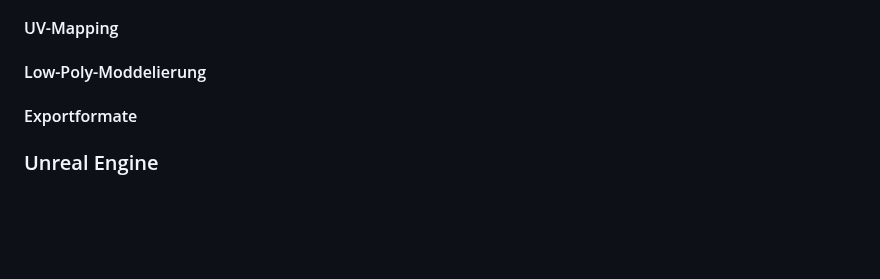
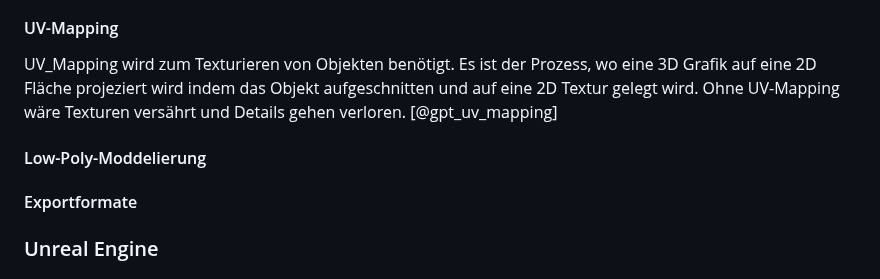
Before and after one commit to PeisslNevio/da-conquerthecastle, a Markdown page: Diplomarbeit/31-ausarbeitung-peißl.md, the part around the change. Drawn GitHub-style; blank space fills up the shorter version.

```diff
--- a/Diplomarbeit/31-ausarbeitung-peißl.md
+++ b/Diplomarbeit/31-ausarbeitung-peißl.md
@@ -76,7 +76,13 @@ Extra Mesh Objects ist ein Add-On für Blender und verfügt über den "Wall Buil
 
 
 #### UV-Mapping
+
+UV_Mapping wird zum Texturieren von Objekten benötigt. Es ist der Prozess, wo eine 3D Grafik auf eine 2D Fläche projeziert wird indem das Objekt aufgeschnitten und auf eine 2D Textur gelegt wird. Ohne UV-Mapping wäre Texturen versährt und Details gehen verloren. [@gpt_uv_mapping]
+
 #### Low-Poly-Moddelierung
+
+
+
 #### Exportformate
 
 ### Unreal Engine
```
